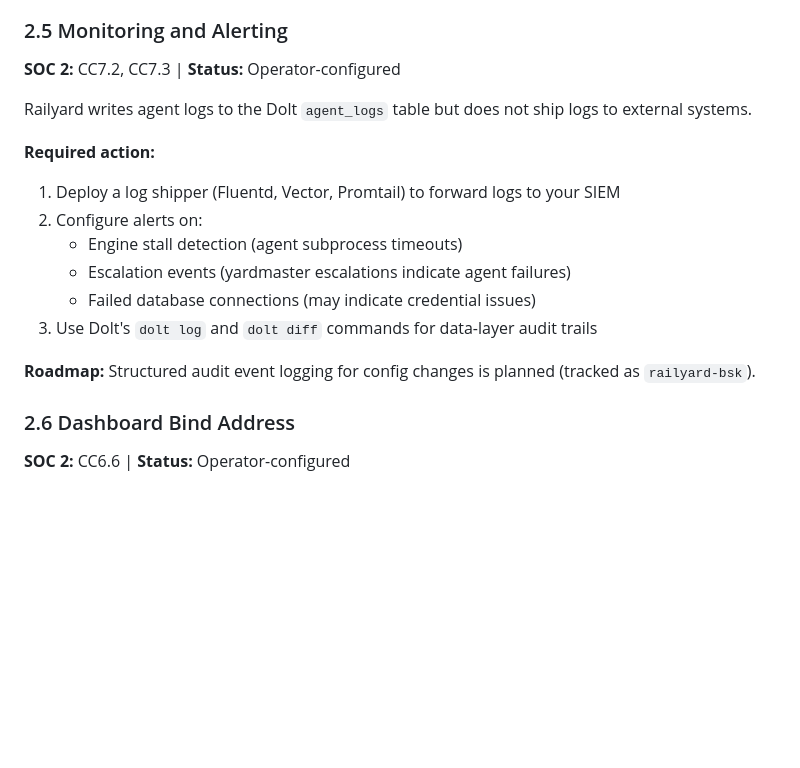
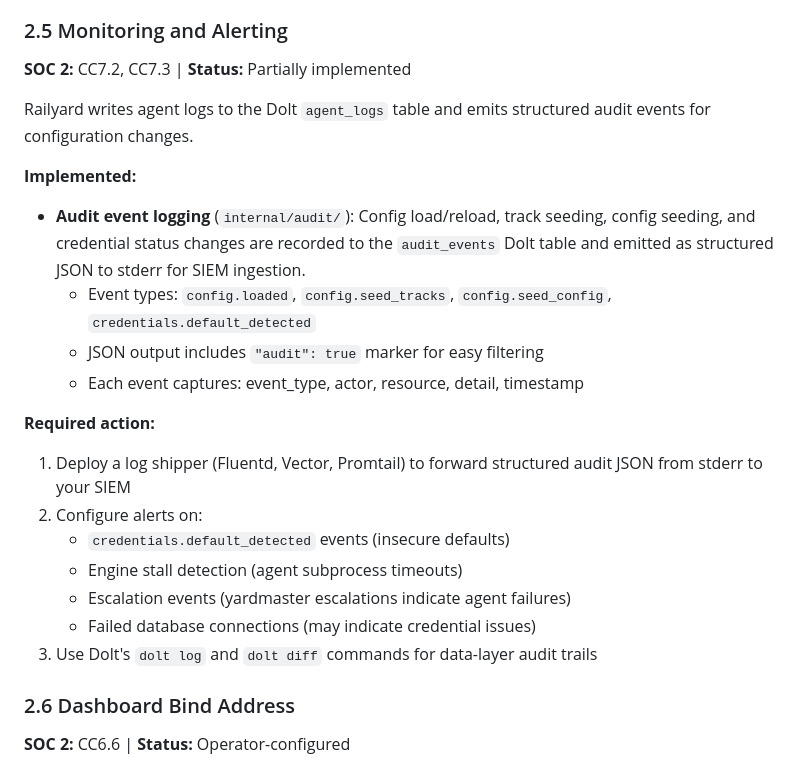
Before and after one commit to zulandar/railyard, a Markdown page: docs/security-posture.md, the part around the change. Rendered like a GitHub page; blank space fills up the shorter version.

Commit message:
docs: update SOC 2 CC7.2 mapping with audit event logging
Co-Authored-By: Claude Opus 4.6 <noreply@anthropic.com>

```diff
--- a/docs/security-posture.md
+++ b/docs/security-posture.md
@@ -267,20 +267,26 @@ Railyard stores data in Dolt (MySQL-compatible) and optionally pgvector (Postgre
 
 ### 2.5 Monitoring and Alerting
 
-**SOC 2:** CC7.2, CC7.3 | **Status:** Operator-configured
+**SOC 2:** CC7.2, CC7.3 | **Status:** Partially implemented
 
-Railyard writes agent logs to the Dolt `agent_logs` table but does not ship logs to external systems.
+Railyard writes agent logs to the Dolt `agent_logs` table and emits structured audit events for configuration changes.
+
+**Implemented:**
+
+- **Audit event logging** (`internal/audit/`): Config load/reload, track seeding, config seeding, and credential status changes are recorded to the `audit_events` Dolt table and emitted as structured JSON to stderr for SIEM ingestion.
+  - Event types: `config.loaded`, `config.seed_tracks`, `config.seed_config`, `credentials.default_detected`
+  - JSON output includes `"audit": true` marker for easy filtering
+  - Each event captures: event_type, actor, resource, detail, timestamp
 
 **Required action:**
 
-1. Deploy a log shipper (Fluentd, Vector, Promtail) to forward logs to your SIEM
+1. Deploy a log shipper (Fluentd, Vector, Promtail) to forward structured audit JSON from stderr to your SIEM
 2. Configure alerts on:
+   - `credentials.default_detected` events (insecure defaults)
    - Engine stall detection (agent subprocess timeouts)
    - Escalation events (yardmaster escalations indicate agent failures)
    - Failed database connections (may indicate credential issues)
 3. Use Dolt's `dolt log` and `dolt diff` commands for data-layer audit trails
-
-**Roadmap:** Structured audit event logging for config changes is planned (tracked as `railyard-bsk`).
 
 ### 2.6 Dashboard Bind Address
 
```
